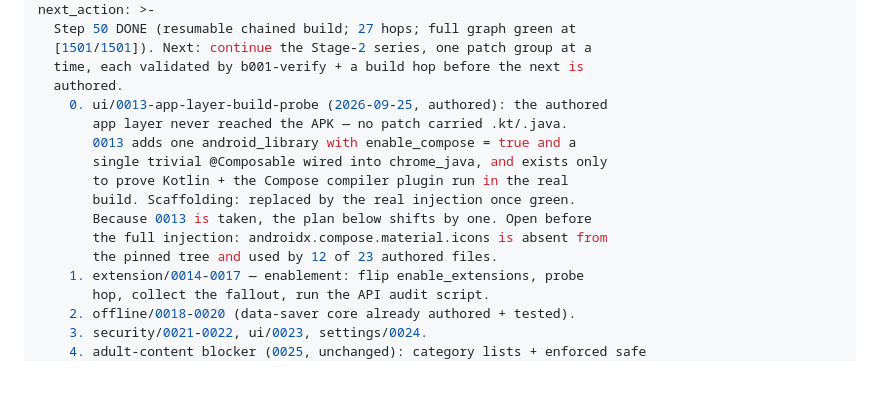
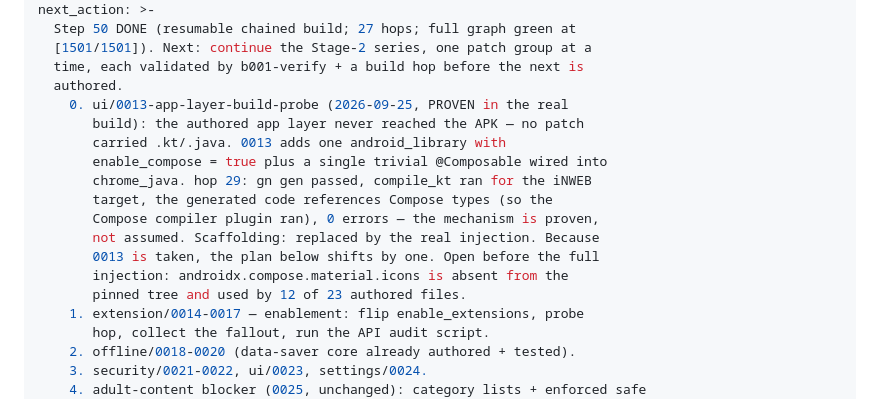
Before and after one commit to iNAYATechLab/iNWEB-Browser, a Markdown page: PROJECT_STATE.md, the part around the change. Rendered like a GitHub page; blank space fills up the shorter version.

```diff
--- a/PROJECT_STATE.md
+++ b/PROJECT_STATE.md
@@ -29,15 +29,17 @@ next_action: >-
   [1501/1501]). Next: continue the Stage-2 series, one patch group at a
   time, each validated by b001-verify + a build hop before the next is
   authored.
-    0. ui/0013-app-layer-build-probe (2026-09-25, authored): the authored
-       app layer never reached the APK — no patch carried .kt/.java.
-       0013 adds one android_library with enable_compose = true and a
-       single trivial @Composable wired into chrome_java, and exists only
-       to prove Kotlin + the Compose compiler plugin run in the real
-       build. Scaffolding: replaced by the real injection once green.
-       Because 0013 is taken, the plan below shifts by one. Open before
-       the full injection: androidx.compose.material.icons is absent from
-       the pinned tree and used by 12 of 23 authored files.
+    0. ui/0013-app-layer-build-probe (2026-09-25, PROVEN in the real
+       build): the authored app layer never reached the APK — no patch
+       carried .kt/.java. 0013 adds one android_library with
+       enable_compose = true plus a single trivial @Composable wired into
+       chrome_java. hop 29: gn gen passed, compile_kt ran for the iNWEB
+       target, the generated code references Compose types (so the
+       Compose compiler plugin ran), 0 errors — the mechanism is proven,
+       not assumed. Scaffolding: replaced by the real injection. Because
+       0013 is taken, the plan below shifts by one. Open before the full
+       injection: androidx.compose.material.icons is absent from the
+       pinned tree and used by 12 of 23 authored files.
     1. extension/0014-0017 — enablement: flip enable_extensions, probe
        hop, collect the fallout, run the API audit script.
     2. offline/0018-0020 (data-saver core already authored + tested).
```
Also changed, not shown: docs/HOME-PAGE-HANDOFF.md (+27 -0 lines).
